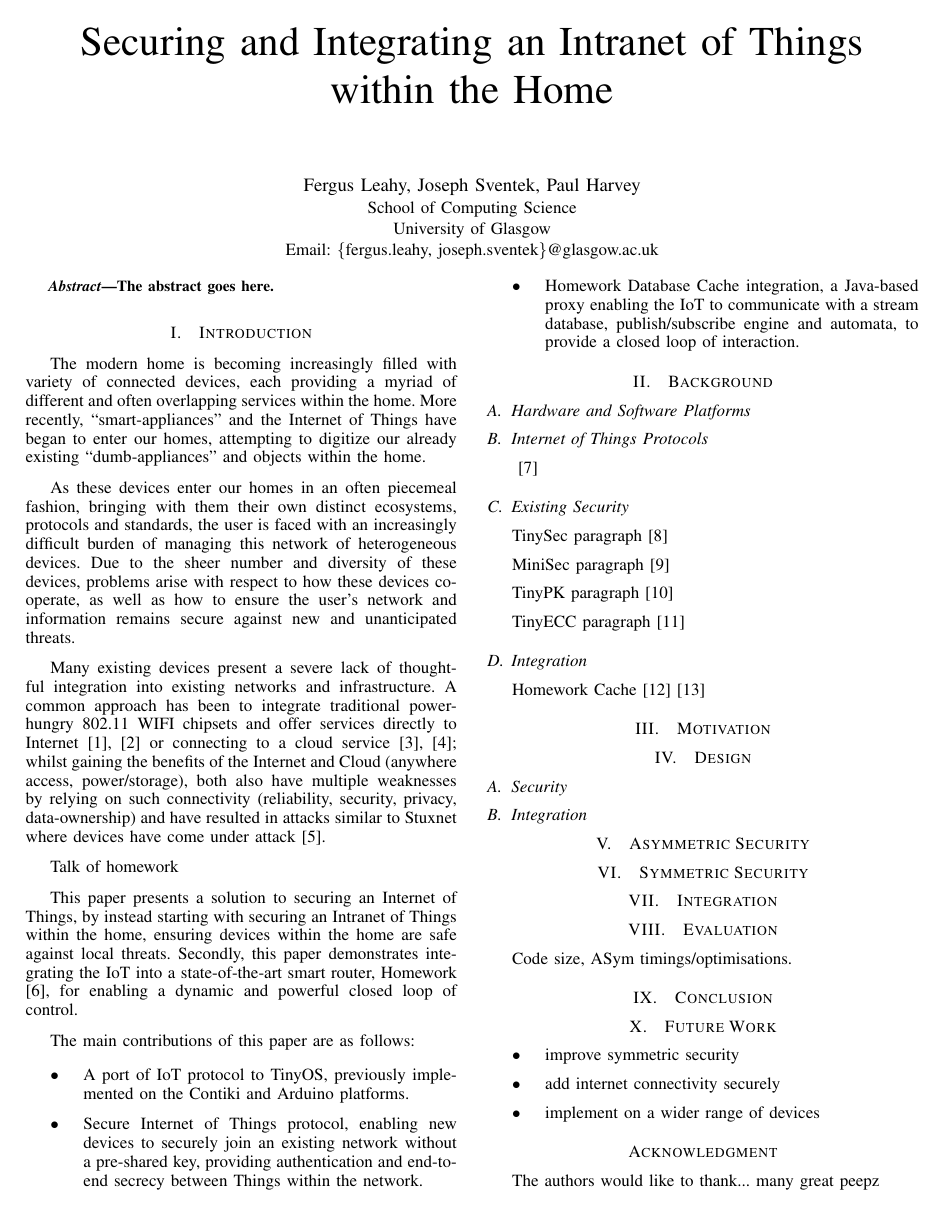
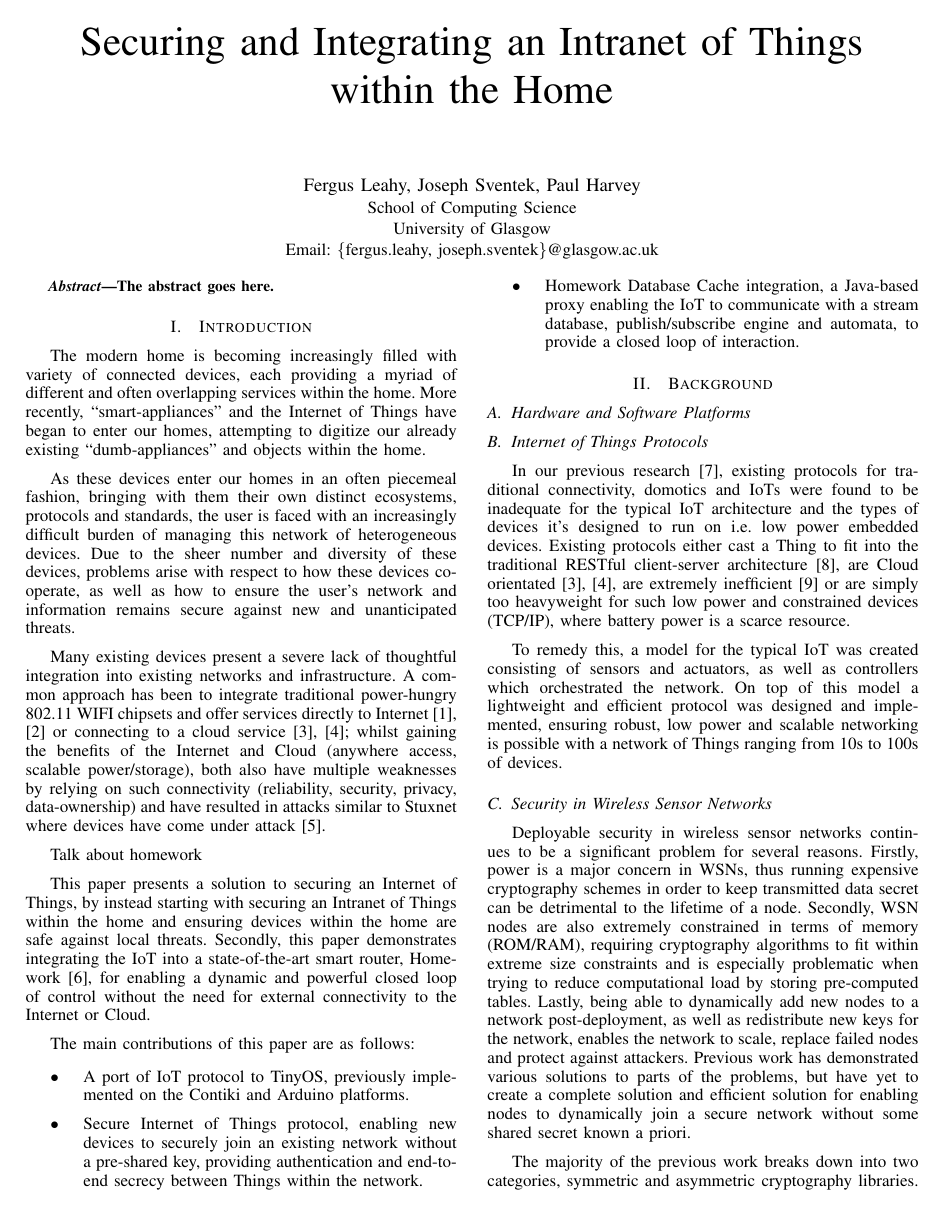
Before and after one commit to drFerg/MSci_Work, a LaTeX paper (senseAppPaper/IoTSecurityIntegrationPaper.tex): page 1 of 2. Compiled offline with pdfLaTeX.

Commit message:
Added more content

```diff
--- a/senseAppPaper/IoTSecurityIntegrationPaper.tex
+++ b/senseAppPaper/IoTSecurityIntegrationPaper.tex
@@ -302,11 +298,11 @@ The modern home is becoming increasingly filled with variety of connected device
 
 As these devices enter our homes in an often piecemeal fashion, bringing with them their own distinct ecosystems, protocols and standards, the user is faced with an increasingly difficult burden of managing this network of heterogeneous devices. Due to the sheer number and diversity of these devices, problems arise with respect to how these devices co-operate, as well as how to ensure the user's network and information remains secure against new and unanticipated threats.
 
-Many existing devices present a severe lack of thoughtful integration into existing networks and infrastructure. A common approach has been to integrate traditional power-hungry 802.11 WIFI chipsets and offer services directly to Internet\cite{IETF_COAP_HTTP,Xively} or connecting to a cloud service\cite{SmartThings,Twine}; whilst gaining the benefits of the Internet and Cloud (anywhere access, power/storage), both also have multiple weaknesses by relying on such connectivity (reliability, security, privacy, data-ownership) and have resulted in attacks similar to Stuxnet where devices have come under attack\cite{IoTWorm}.
+Many existing devices present a severe lack of thoughtful integration into existing networks and infrastructure. A common approach has been to integrate traditional power-hungry 802.11 WIFI chipsets and offer services directly to Internet\cite{IETF_CORE,Xively} or connecting to a cloud service\cite{SmartThings,Twine}; whilst gaining the benefits of the Internet and Cloud (anywhere access, scalable power/storage), both also have multiple weaknesses by relying on such connectivity (reliability, security, privacy, data-ownership) and have resulted in attacks similar to Stuxnet where devices have come under attack\cite{IoTWorm}.
 
-Talk of homework
+Talk about homework
 
-This paper presents a solution to securing an Internet of Things, by instead starting with securing an Intranet of Things within the home, ensuring devices within the home are safe against local threats. Secondly, this paper demonstrates integrating the IoT into a state-of-the-art smart router, Homework\cite{HomeworkProject}, for enabling a dynamic and powerful closed loop of control.
+This paper presents a solution to securing an Internet of Things, by instead starting with securing an Intranet of Things within the home and ensuring devices within the home are safe against local threats. Secondly, this paper demonstrates integrating the IoT into a state-of-the-art smart router, Homework\cite{HomeworkProject}, for enabling a dynamic and powerful closed loop of control without the need for external connectivity to the Internet or Cloud.
 
 The main contributions of this paper are as follows:
 \begin{itemize}
@@ -323,30 +319,33 @@ The main contributions of this paper are as follows:
 
 \subsection{Internet of Things Protocols} % (fold)
 \label{sub:internet_of_things_protocols}
-\cite{KNoT}
+In our previous research\cite{KNoT}, existing protocols for traditional connectivity, domotics and IoTs were found to be inadequate for the typical IoT architecture and the types of devices it's designed to run on i.e. low power embedded devices. Existing protocols either cast a Thing to fit into the traditional RESTful client-server architecture\cite{IETF_COAP_HTTP}, are Cloud orientated\cite{SmartThings,Twine}, are extremely inefficient\cite{xAP} or are simply too heavyweight for such low power and constrained devices (TCP/IP), where battery power is a scarce resource.
+
+To remedy this, a model for the typical IoT was created consisting of sensors and actuators, as well as controllers which orchestrated the network. On top of this model a lightweight and efficient protocol was designed and implemented, ensuring robust, low power and scalable networking is possible with a network of Things ranging from 10s to 100s of devices.
 % subsection internet_of_things_protocols (end)
 
 
 
 % section hardware_and_software_platforms (end)
-\subsection{Existing Security} % (fold)
+\subsection{Security in Wireless Sensor Networks} % (fold)
 \label{sub:existing_security}
+Deployable security in wireless sensor networks continues to be a significant problem for several reasons. Firstly, power is a major concern in WSNs, thus running expensive cryptography schemes in order to keep transmitted data secret can be detrimental to the lifetime of a node. Secondly, WSN nodes are also extremely constrained in terms of memory (ROM/RAM), requiring cryptography algorithms to fit within extreme size constraints and is especially problematic when trying to reduce computational load by storing pre-computed tables. Lastly, being able to dynamically add new nodes to a network post-deployment, as well as redistribute new keys for the network, enables the network to scale, replace failed nodes and protect against attackers. Previous work has demonstrated various solutions to parts of the problems, but have yet to create a complete solution and efficient solution for enabling nodes to dynamically join a secure network without some shared secret known a priori.
 
-TinySec paragraph \cite{TinySec}
+The majority of the previous work breaks down into two categories, symmetric and asymmetric cryptography libraries. The rest of this section will discuss several of the previous works of both types of cryptography.
 
-MiniSec paragraph \cite{MiniSec}
+TinySec and Minisec paragraph \cite{TinySec}
+
+MiniSec paragraph \cite{MiniSec} mention failure to see a corelation between the paper and implementation provided (IV cheat and major flaws)
 
 TinyPK paragraph \cite{TinyPK}
 
 TinyECC paragraph \cite{TinyECC}
 
 % subsection existing_security (end)
-\subsection{Integration} % (fold)
+\subsection{Smart Home Router} % (fold)
 \label{sub:integration}
 Homework Cache \cite{InformationPlane} \cite{DEBSChallenge}
 % subsection integration (end)
 
 % section background (end)
 
-\section{Motivation} % (fold)
-\label{sec:problem_definition}
```
Also changed, not shown: senseAppPaper/bibliography.bib (+6 -0 lines), senseAppPaper/IoTSecurityIntegrationPaper.tex (36 more changed lines).
